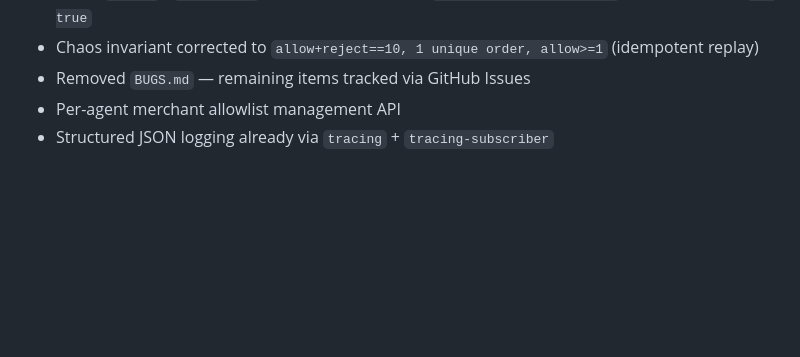
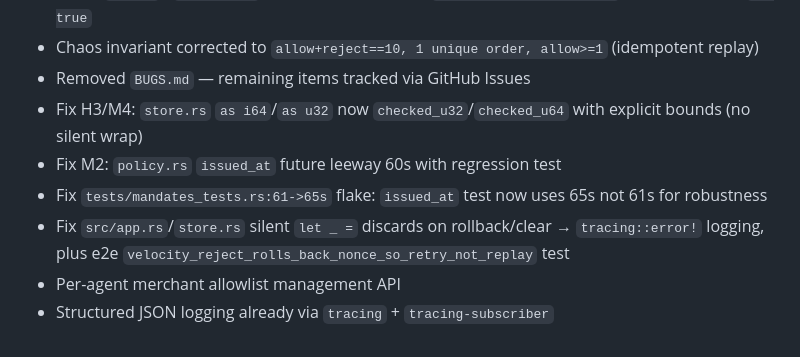
Before and after one commit to amrav69/mandatepay, a Markdown page: CHANGELOG.md, the part around the change. Rendered like a GitHub page; blank space fills up the shorter version.

Commit message:
docs: update CHANGELOG for recent fixes

```diff
--- a/CHANGELOG.md
+++ b/CHANGELOG.md
@@ -39,5 +39,9 @@ and this project adheres to [Semantic Versioning](https://semver.org/spec/v2.0.0
 - Fix CI (`ci.yml`): `cargo deny` step now uses explicit `continue-on-error: true` instead of silent `|| true`
 - Chaos invariant corrected to `allow+reject==10, 1 unique order, allow>=1` (idempotent replay)
 - Removed `BUGS.md` — remaining items tracked via GitHub Issues
+- Fix H3/M4: `store.rs` `as i64`/`as u32` now `checked_u32`/`checked_u64` with explicit bounds (no silent wrap)
+- Fix M2: `policy.rs` `issued_at` future leeway 60s with regression test
+- Fix `tests/mandates_tests.rs:61->65s` flake: `issued_at` test now uses 65s not 61s for robustness
+- Fix `src/app.rs`/`store.rs` silent `let _ =` discards on rollback/clear → `tracing::error!` logging, plus e2e `velocity_reject_rolls_back_nonce_so_retry_not_replay` test
 - Per-agent merchant allowlist management API
 - Structured JSON logging already via `tracing` + `tracing-subscriber`
```
